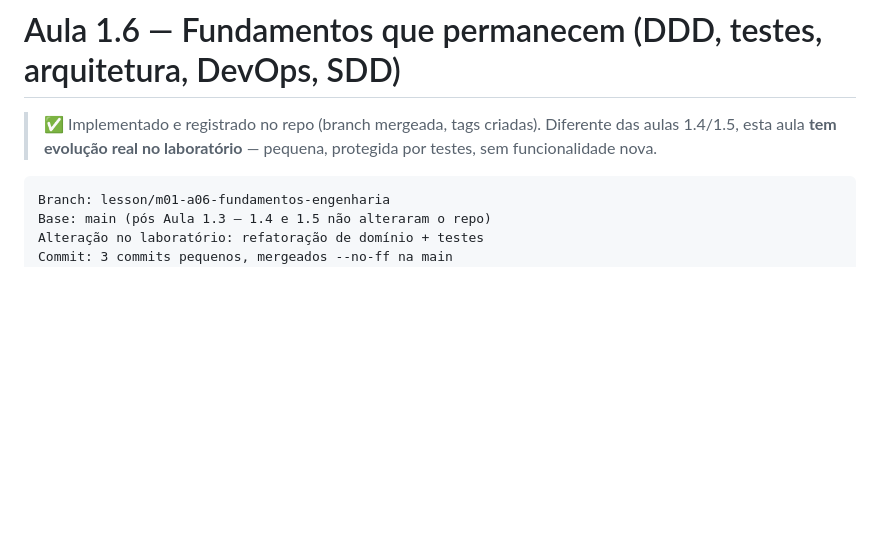
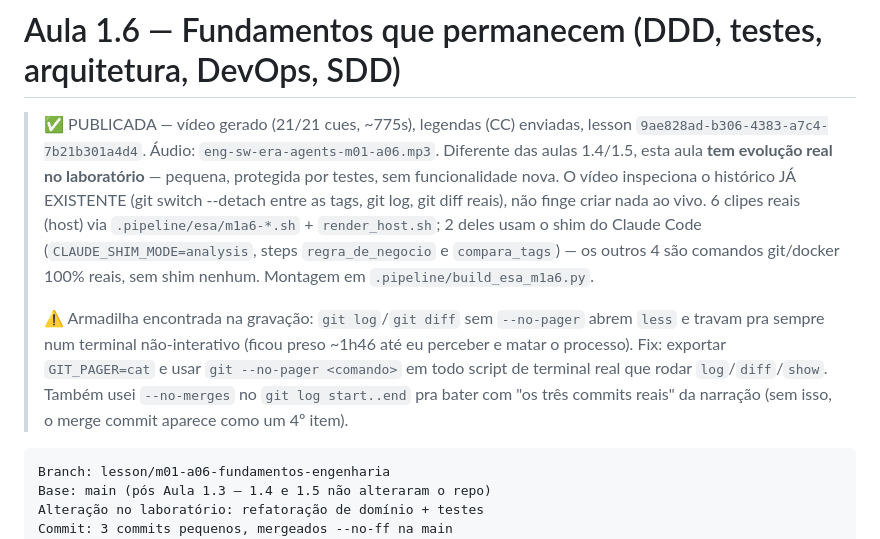
Before and after one commit to daraujo85/customer-support-lab, a Markdown page: docs/aula-1-6-roteiro.md, the part around the change. Drawn GitHub-style; blank space fills up the shorter version.

Commit message:
docs: marca Aula 1.6 como publicada + registra armadilha do git pager

````diff
--- a/docs/aula-1-6-roteiro.md
+++ b/docs/aula-1-6-roteiro.md
@@ -1,8 +1,24 @@
 # Aula 1.6 — Fundamentos que permanecem (DDD, testes, arquitetura, DevOps, SDD)
 
-> ✅ Implementado e registrado no repo (branch mergeada, tags criadas).
-> Diferente das aulas 1.4/1.5, esta aula **tem evolução real no laboratório**
-> — pequena, protegida por testes, sem funcionalidade nova.
+> ✅ PUBLICADA — vídeo gerado (21/21 cues, ~775s), legendas (CC) enviadas,
+> lesson `9ae828ad-b306-4383-a7c4-7b21b301a4d4`. Áudio:
+> `eng-sw-era-agents-m01-a06.mp3`. Diferente das aulas 1.4/1.5, esta aula
+> **tem evolução real no laboratório** — pequena, protegida por testes, sem
+> funcionalidade nova. O vídeo inspeciona o histórico JÁ EXISTENTE (git
+> switch --detach entre as tags, git log, git diff reais), não finge criar
+> nada ao vivo. 6 clipes reais (host) via `.pipeline/esa/m1a6-*.sh` +
+> `render_host.sh`; 2 deles usam o shim do Claude Code
+> (`CLAUDE_SHIM_MODE=analysis`, steps `regra_de_negocio` e `compara_tags`) —
+> os outros 4 são comandos git/docker 100% reais, sem shim nenhum. Montagem
+> em `.pipeline/build_esa_m1a6.py`.
+>
+> ⚠️ Armadilha encontrada na gravação: `git log`/`git diff` sem
+> `--no-pager` abrem `less` e travam pra sempre num terminal não-interativo
+> (ficou preso ~1h46 até eu perceber e matar o processo). Fix: exportar
+> `GIT_PAGER=cat` e usar `git --no-pager <comando>` em todo script de
+> terminal real que rodar `log`/`diff`/`show`. Também usei `--no-merges` no
+> `git log start..end` pra bater com "os três commits reais" da narração
+> (sem isso, o merge commit aparece como um 4º item).
 
 ```text
 Branch: lesson/m01-a06-fundamentos-engenharia
````
